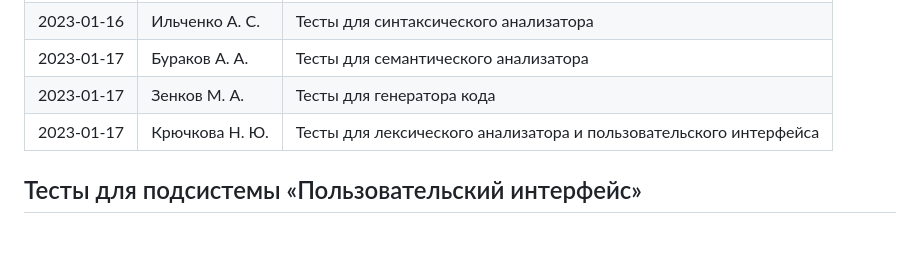
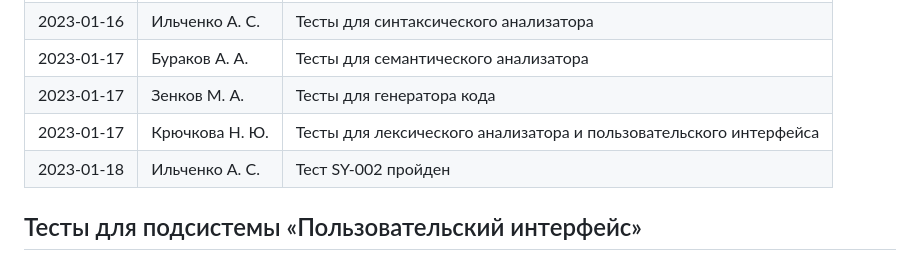
Before and after one commit to Aight99/translator-java-cpp, a Markdown page: DOCS/11 Test Logs.md, the part around the change. Drawn GitHub-style; blank space fills up the shorter version.

Commit message:
docs: Добавить запись в историю изменений документа

```diff
--- a/DOCS/11 Test Logs.md
+++ b/DOCS/11 Test Logs.md
@@ -15,6 +15,7 @@
 | 2023-01-17 | Бураков А. А.  | Тесты для семантического анализатора                              |
 | 2023-01-17 | Зенков М. А.   | Тесты для генератора кода                                         |
 | 2023-01-17 | Крючкова Н. Ю. | Тесты для лексического анализатора и пользовательского интерфейса |
+| 2023-01-18 | Ильченко А. С. | Тест SY-002 пройден                                               |
 
 ## Тесты для подсистемы «Пользовательский интерфейс»
 
```
